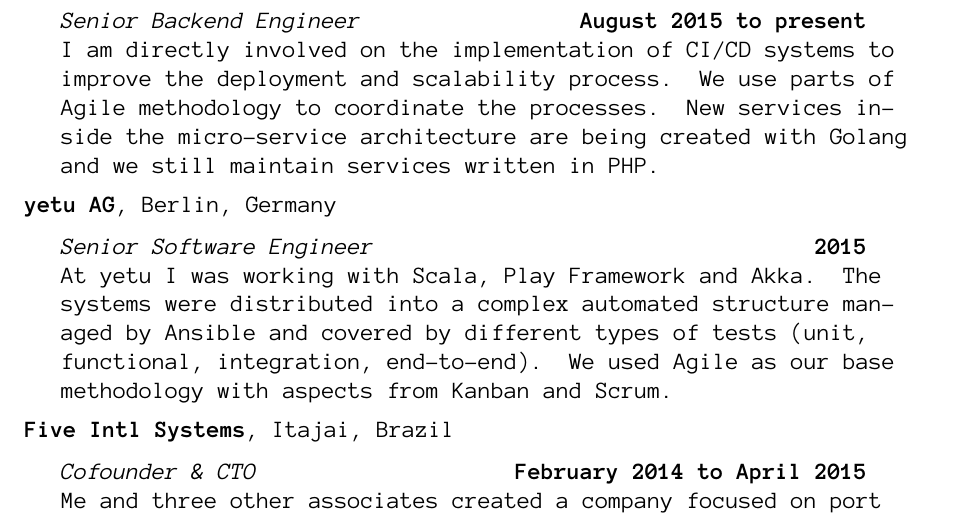
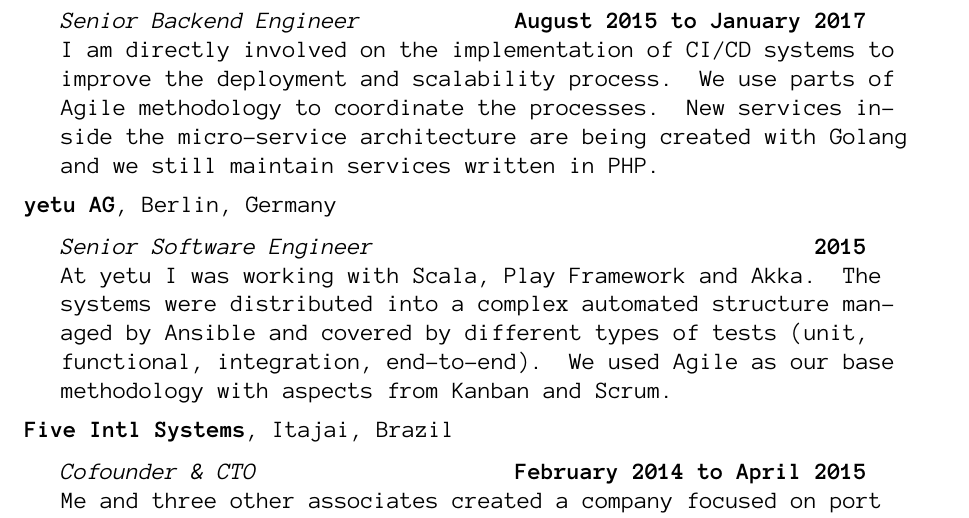
Before and after one commit to ghophp/latex-cv, a LaTeX CV (cv.tex): part of page 2 of 4, cut so that both start at the same text. Compiled offline with pdfLaTeX.

Commit message:
update onefootball termination date

```diff
--- a/cv.tex
+++ b/cv.tex
@@ -423,7 +423,7 @@
 \begin{outerlist}
 
     \item[] \textit{Senior Backend Engineer}%
-            \hfill \textbf{August 2015 to present}\\
+            \hfill \textbf{August 2015 to January 2017}\\
 			I am directly involved on the implementation of CI/CD systems to improve the deployment and scalability process. We use parts of Agile methodology to coordinate the processes. New services inside the micro-service architecture are being created with Golang and we still maintain services written in PHP.
 
 \end{outerlist}
```
Also changed, not shown: GuilhermeOliveiraCV.pdf, cv.pdf.
